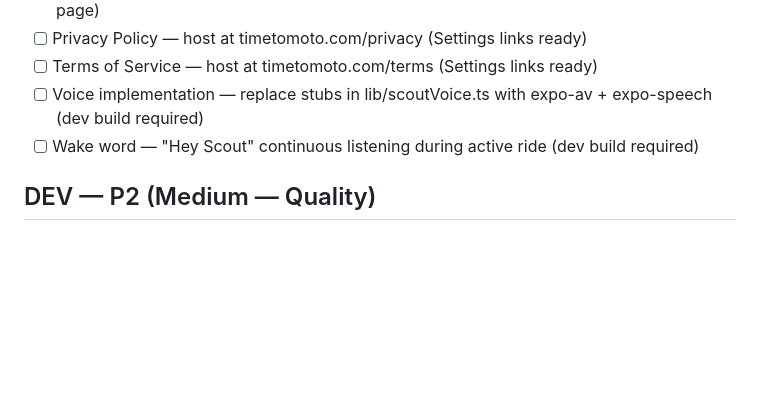
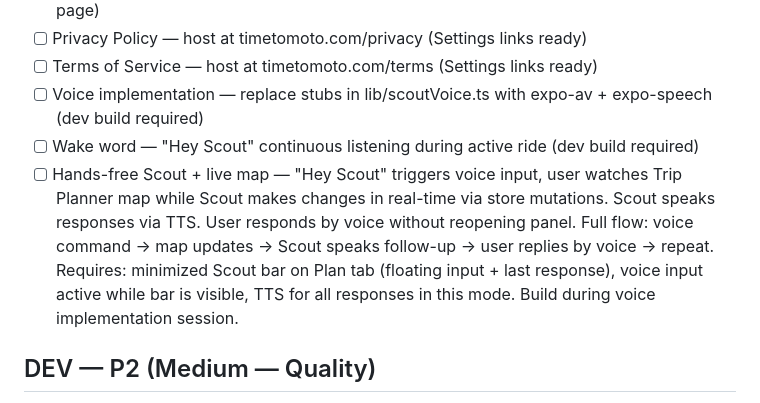
Before and after one commit to timetomoto/timetomotoapp, a Markdown page: TODO.md, the part around the change. GitHub-like rendering; blank space fills up the shorter version.

Commit message:
docs: log hands-free Scout + live map feature for voice build
Full workflow: voice command → map updates in real-time →
Scout speaks follow-up via TTS → user responds by voice.
Requires minimized Scout bar on Plan tab + voice I/O.

Co-Authored-By: Claude Opus 4.6 (1M context) <noreply@anthropic.com>

```diff
--- a/TODO.md
+++ b/TODO.md
@@ -16,6 +16,7 @@
 - [ ] Terms of Service — host at timetomoto.com/terms (Settings links ready)
 - [ ] Voice implementation — replace stubs in lib/scoutVoice.ts with expo-av + expo-speech (dev build required)
 - [ ] Wake word — "Hey Scout" continuous listening during active ride (dev build required)
+- [ ] Hands-free Scout + live map — "Hey Scout" triggers voice input, user watches Trip Planner map while Scout makes changes in real-time via store mutations. Scout speaks responses via TTS. User responds by voice without reopening panel. Full flow: voice command → map updates → Scout speaks follow-up → user replies by voice → repeat. Requires: minimized Scout bar on Plan tab (floating input + last response), voice input active while bar is visible, TTS for all responses in this mode. Build during voice implementation session.
 
 ## DEV — P2 (Medium — Quality)
 
```
